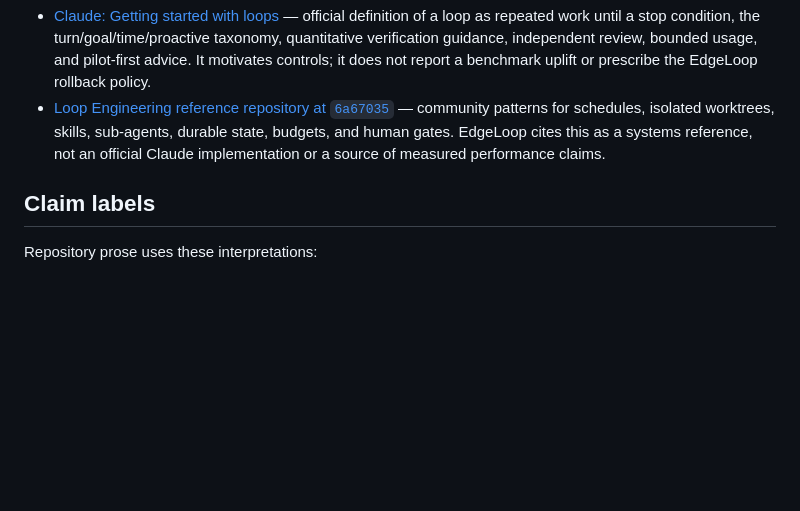
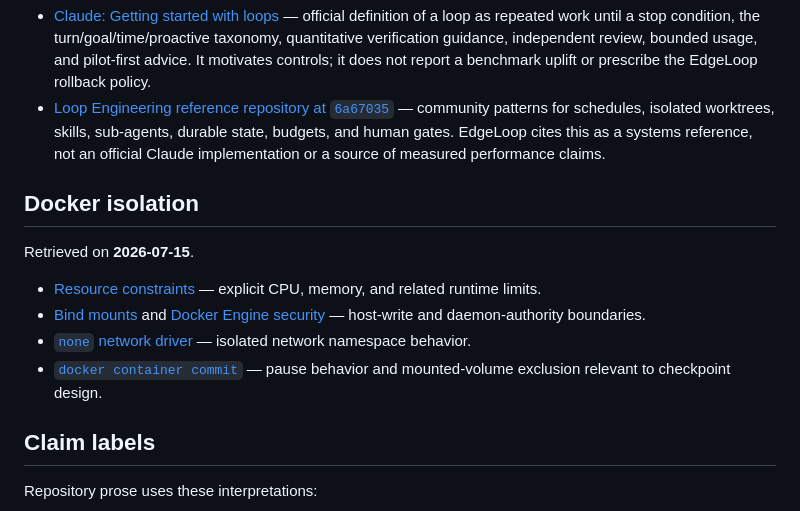
Before and after one commit to vic4code/edge-loop-bench, a Markdown page: docs/sources.md, the part around the change. Drawn GitHub-style; blank space fills up the shorter version.

```diff
--- a/docs/sources.md
+++ b/docs/sources.md
@@ -79,6 +79,15 @@ Retrieved on **2026-07-15**.
 - [Claude: Getting started with loops](https://claude.com/blog/getting-started-with-loops) — official definition of a loop as repeated work until a stop condition, the turn/goal/time/proactive taxonomy, quantitative verification guidance, independent review, bounded usage, and pilot-first advice. It motivates controls; it does not report a benchmark uplift or prescribe the EdgeLoop rollback policy.
 - [Loop Engineering reference repository at `6a67035`](https://github.com/cobusgreyling/loop-engineering/tree/6a670357ab748e20d14752bda82999a97f8afc6f) — community patterns for schedules, isolated worktrees, skills, sub-agents, durable state, budgets, and human gates. EdgeLoop cites this as a systems reference, not an official Claude implementation or a source of measured performance claims.
 
+## Docker isolation
+
+Retrieved on **2026-07-15**.
+
+- [Resource constraints](https://docs.docker.com/engine/containers/resource_constraints/) — explicit CPU, memory, and related runtime limits.
+- [Bind mounts](https://docs.docker.com/engine/storage/bind-mounts/) and [Docker Engine security](https://docs.docker.com/engine/security/) — host-write and daemon-authority boundaries.
+- [`none` network driver](https://docs.docker.com/engine/network/drivers/none/) — isolated network namespace behavior.
+- [`docker container commit`](https://docs.docker.com/reference/cli/docker/container/commit/) — pause behavior and mounted-volume exclusion relevant to checkpoint design.
+
 ## Claim labels
 
 Repository prose uses these interpretations:
```
Also changed, not shown: docs/plans/v0.6-intercode-implementation.md (+2 -0 lines), docs/security/v0.6-interactive-threat-model.md (added, +128 -0 lines).
